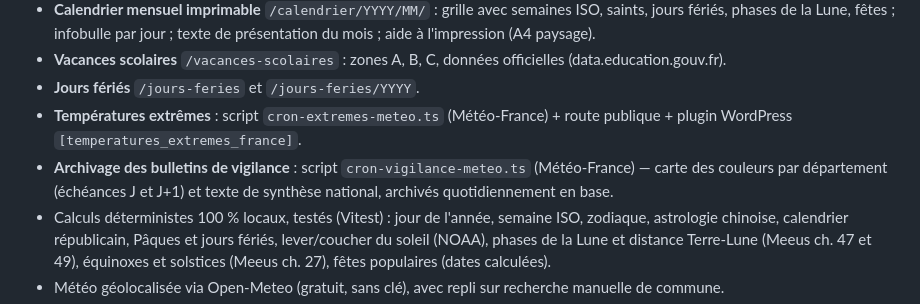
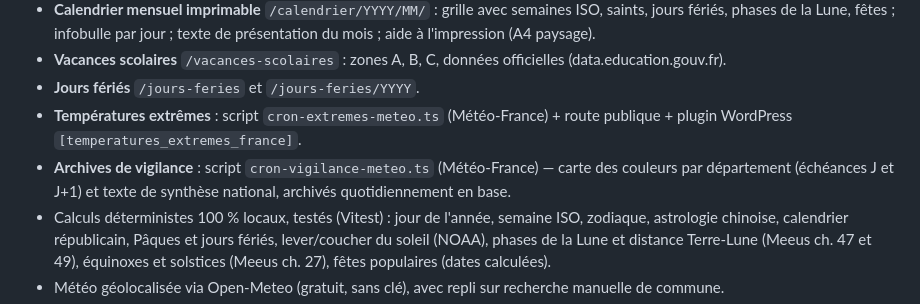
Before and after one commit to alertesmeteo-hub/claude-code-dictons, a Markdown page: README.md, the part around the change. Drawn GitHub-style.

Commit message:
Renomme la section README en « Archives de vigilance »
Libellé uniquement — le dossier ovh-api/ existant (OVH_API_URL) reste
inchangé, il sert à toute l'API, pas seulement à la vigilance.

Co-Authored-By: Claude Sonnet 5 <noreply@anthropic.com>
Claude-Session: https://claude.ai/code/session_01EEq7wDPHKQy4E7FR68iSVC

```diff
--- a/README.md
+++ b/README.md
@@ -28,7 +28,7 @@ Implémenté (site en production sur un VPS OVH, voir « Déploiement ») :
 - **Vacances scolaires** `/vacances-scolaires` : zones A, B, C, données officielles (data.education.gouv.fr).
 - **Jours fériés** `/jours-feries` et `/jours-feries/YYYY`.
 - **Températures extrêmes** : script `cron-extremes-meteo.ts` (Météo-France) + route publique + plugin WordPress `[temperatures_extremes_france]`.
-- **Archivage des bulletins de vigilance** : script `cron-vigilance-meteo.ts` (Météo-France) — carte des couleurs par département (échéances J et J+1) et texte de synthèse national, archivés quotidiennement en base.
+- **Archives de vigilance** : script `cron-vigilance-meteo.ts` (Météo-France) — carte des couleurs par département (échéances J et J+1) et texte de synthèse national, archivés quotidiennement en base.
 - Calculs déterministes 100 % locaux, testés (Vitest) : jour de l'année, semaine ISO, zodiaque, astrologie chinoise, calendrier républicain, Pâques et jours fériés, lever/coucher du soleil (NOAA), phases de la Lune et distance Terre-Lune (Meeus ch. 47 et 49), équinoxes et solstices (Meeus ch. 27), fêtes populaires (dates calculées).
 - Météo géolocalisée via Open-Meteo (gratuit, sans clé), avec repli sur recherche manuelle de commune.
 - API PHP intermédiaire (`ovh-api/`) + client TypeScript (`lib/db/ovh-api-client.ts`).
```
